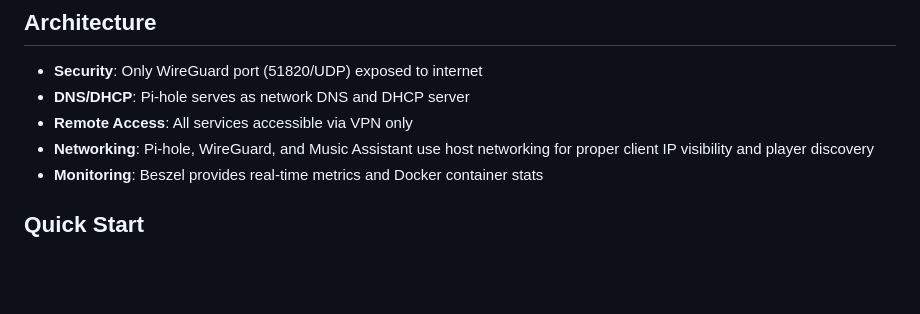
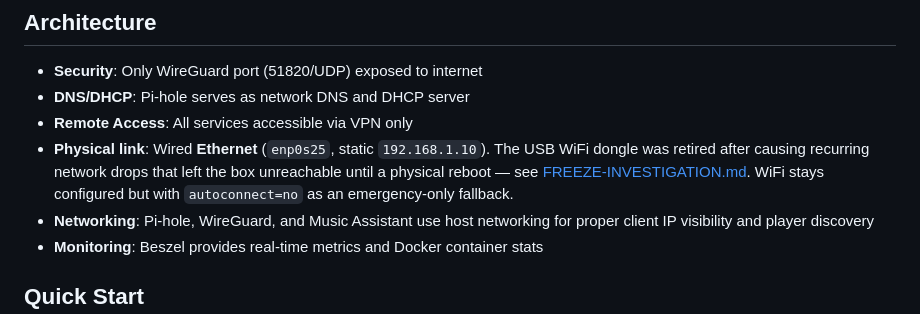
Before and after one commit to cristian0/homeserver, a Markdown page: README.md, the part around the change. GitHub-like rendering; blank space fills up the shorter version.

```diff
--- a/README.md
+++ b/README.md
@@ -26,6 +26,7 @@ Personal self-hosted infrastructure running on Fujitsu Q916 mini PC with Debian.
 - **Security**: Only WireGuard port (51820/UDP) exposed to internet
 - **DNS/DHCP**: Pi-hole serves as network DNS and DHCP server
 - **Remote Access**: All services accessible via VPN only
+- **Physical link**: Wired **Ethernet** (`enp0s25`, static `192.168.1.10`). The USB WiFi dongle was retired after causing recurring network drops that left the box unreachable until a physical reboot — see [FREEZE-INVESTIGATION.md](FREEZE-INVESTIGATION.md). WiFi stays configured but with `autoconnect=no` as an emergency-only fallback.
 - **Networking**: Pi-hole, WireGuard, and Music Assistant use host networking for proper client IP visibility and player discovery
 - **Monitoring**: Beszel provides real-time metrics and Docker container stats
 
```
Also changed, not shown: FREEZE-INVESTIGATION.md (added, +198 -0 lines), home-server-documentation.md (+10 -0 lines).
